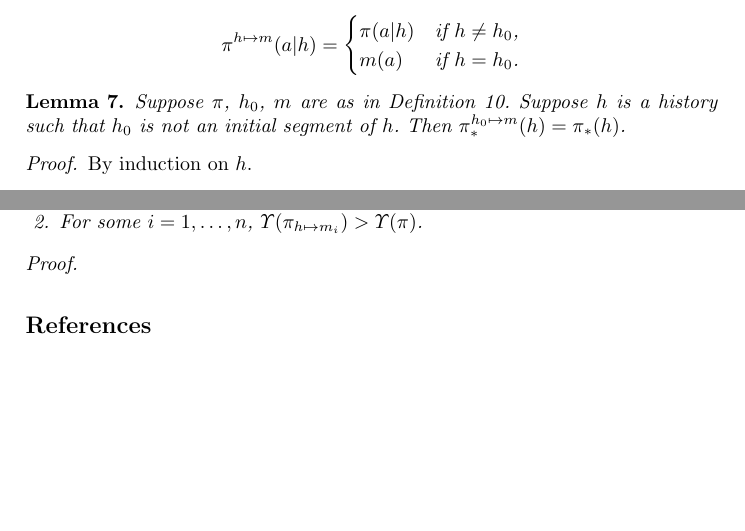
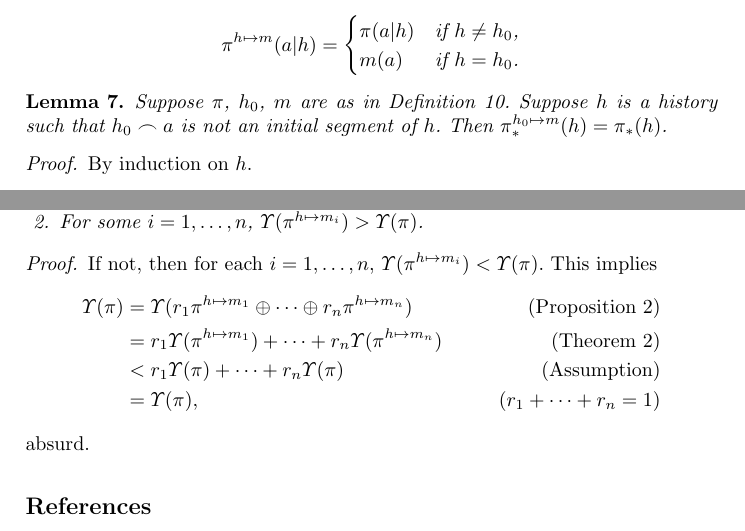
Before and after one commit to semitrivial/AgentMixtures, a LaTeX paper (main.tex): two parts of pages 7 and 12 of 12, joined at a grey line, cut so that both start at the same text, the shorter picture padded with empty space. Compiled offline with pdfLaTeX.

Commit message:
Continue working on genericity

```diff
--- a/main.tex
+++ b/main.tex
@@ -569,7 +569,8 @@ make it clearer what exactly a Markov agent is.
 \begin{lemma}
 \label{firsttechlemmaforgenericity}
     Suppose $\pi$, $h_0$, $m$ are as in Definition \ref{modifyagentatoneplace}.
-    Suppose $h$ is a history such that $h_0$ is not an initial segment of $h$.
+    Suppose $h$ is a history such that
+    $h_0\frown a$ is not an initial segment of $h$.
     Then $\pi^{h_0\mapsto m}_*(h)=\pi_*(h)$.
 \end{lemma}
 
@@ -879,13 +881,26 @@ make it clearer what exactly a Markov agent is.
     if $r_1m_1+\cdots+r_nm_n=\pi(\bullet|h)$,
     then at least one of the following is true:
     \begin{enumerate}
-        \item For each $i=1,\ldots,n$, $\Upsilon(\pi_{h\mapsto m_i})\geq \Upsilon(\pi)$.
-        \item For some $i=1,\ldots,n$, $\Upsilon(\pi_{h\mapsto m_i})>\Upsilon(\pi)$.
+        \item For each $i=1,\ldots,n$, $\Upsilon(\pi^{h\mapsto m_i})\geq \Upsilon(\pi)$.
+        \item For some $i=1,\ldots,n$, $\Upsilon(\pi^{h\mapsto m_i})>\Upsilon(\pi)$.
     \end{enumerate}
 \end{theorem}
 
 \begin{proof}
-
+    If not, then for each $i=1,\ldots,n$, $\Upsilon(\pi^{h\mapsto m_i})<\Upsilon(\pi)$.
+    This implies
+    \begin{align*}
+        \Upsilon(\pi)
+            &= \Upsilon(r_1\pi^{h\mapsto m_1}\oplus\cdots\oplus r_n\pi^{h\mapsto m_n})
+                &\mbox{(Proposition \ref{longproposition})}\\
+            &= r_1\Upsilon(\pi^{h\mapsto m_1})+\cdots+r_n\Upsilon(\pi^{h\mapsto m_n})
+                &\mbox{(Theorem \ref{averageperformancelemma})}\\
+            &< r_1\Upsilon(\pi)+\cdots+r_n\Upsilon(\pi)
+                &\mbox{(Assumption)}\\
+            &= \Upsilon(\pi),
+                &\mbox{($r_1+\cdots+r_n=1$)}
+    \end{align*}
+    absurd.
 \end{proof}
 
 \bibliographystyle{alpha}
```
Also changed, not shown: main.tex (1 more changed lines).
